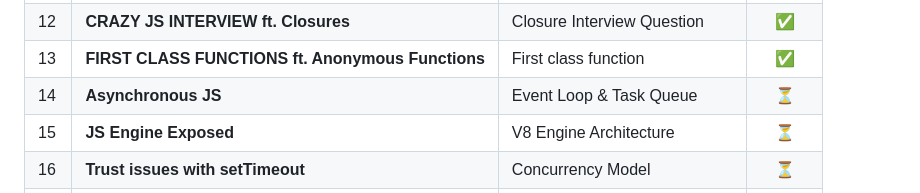
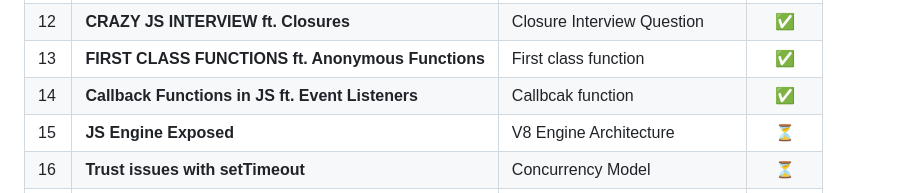
Before and after one commit to gufran30/Namaste-JavaScript, a Markdown page: README.md, the part around the change. Rendered like a GitHub page.

Commit message:
Add Episode 14

```diff
--- a/README.md
+++ b/README.md
@@ -35,7 +35,7 @@ Each folder in this repository corresponds to an episode from the series. Inside
 | 11  | **setTimeout + Closures Interview Question**      | Closure question                |   ✅   |
 | 12  | **CRAZY JS INTERVIEW ft. Closures**               | Closure Interview Question      |   ✅   |
 | 13  | **FIRST CLASS FUNCTIONS ft. Anonymous Functions** | First class function            |   ✅   |
-| 14  | **Asynchronous JS**                               | Event Loop & Task Queue         |   ⏳   |
+| 14  | **Callback Functions in JS ft. Event Listeners**  | Callbcak function               |   ✅   |
 | 15  | **JS Engine Exposed**                             | V8 Engine Architecture          |   ⏳   |
 | 16  | **Trust issues with setTimeout**                  | Concurrency Model               |   ⏳   |
 | 17  | **Higher-Order Functions**                        | Functional Programming          |   ⏳   |
```
